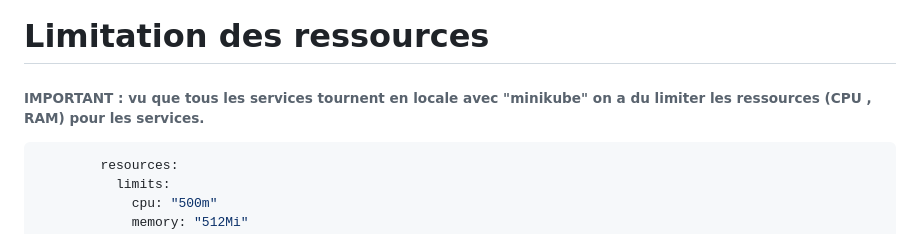
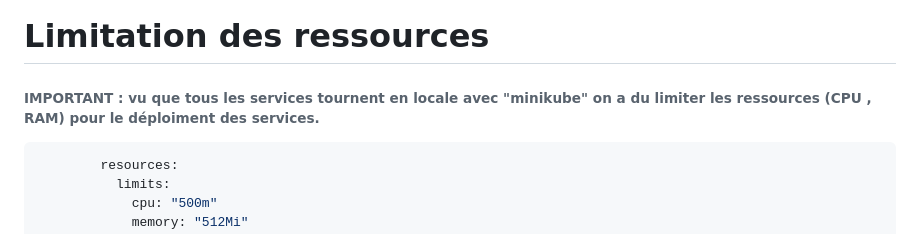
Before and after one commit to Aghilas08/MasterInfo_Projet, a Markdown page: RAPPORT.md, the part around the change. Drawn GitHub-style.

`````diff
--- a/RAPPORT.md
+++ b/RAPPORT.md
@@ -359,7 +359,7 @@ Retourne uniquement le **code source LaTeX** complet, sans aucune explication.
 * Le service écoute sur **le port 5002**, redirigé depuis le port 80 pour l’accès web.
 
 # Limitation des ressources
-###### IMPORTANT : vu que tous les services tournent en locale avec "minikube" on a du limiter les ressources (CPU , RAM) pour les services.
+###### IMPORTANT : vu que tous les services tournent en locale avec "minikube" on a du limiter les ressources (CPU , RAM) pour le déploiment des services.
 ````sh
         resources:
           limits:
`````
